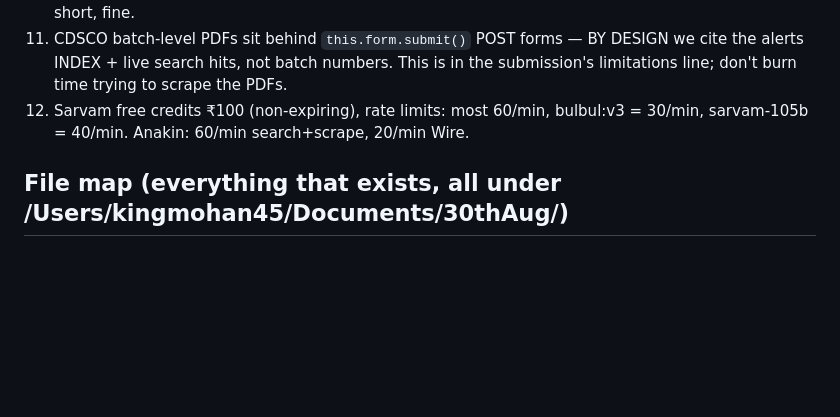
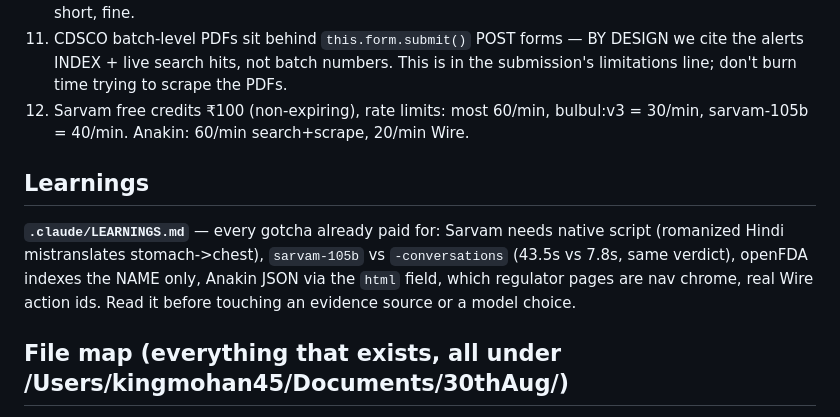
Before and after one commit to KingMohan45/davaa-sach, a Markdown page: CLAUDE.md, the part around the change. GitHub-like rendering; blank space fills up the shorter version.

```diff
--- a/CLAUDE.md
+++ b/CLAUDE.md
@@ -65,6 +65,9 @@ Browser mic → webm(base64 JSON, chunked btoa) → `POST /api/stt` → Sarvam `
 11. CDSCO batch-level PDFs sit behind `this.form.submit()` POST forms — BY DESIGN we cite the alerts INDEX + live search hits, not batch numbers. This is in the submission's limitations line; don't burn time trying to scrape the PDFs.
 12. Sarvam free credits ₹100 (non-expiring), rate limits: most 60/min, bulbul:v3 = 30/min, sarvam-105b = 40/min. Anakin: 60/min search+scrape, 20/min Wire.
 
+## Learnings
+**`.claude/LEARNINGS.md`** — every gotcha already paid for: Sarvam needs native script (romanized Hindi mistranslates stomach->chest), `sarvam-105b` vs `-conversations` (43.5s vs 7.8s, same verdict), openFDA indexes the NAME only, Anakin JSON via the `html` field, which regulator pages are nav chrome, real Wire action ids. Read it before touching an evidence source or a model choice.
+
 ## File map (everything that exists, all under /Users/kingmohan45/Documents/30thAug/)
 - `CLAUDE.md` — this file.
 - `app/server.js` — whole backend (~180 lines). `app/public/index.html` — whole UI. `app/.env` — Sarvam key SET, Anakin EMPTY. `app/cache/` — response cache (empty until Anakin runs).
```
Also changed, not shown: .claude/LEARNINGS.md (added, +125 -0 lines).
